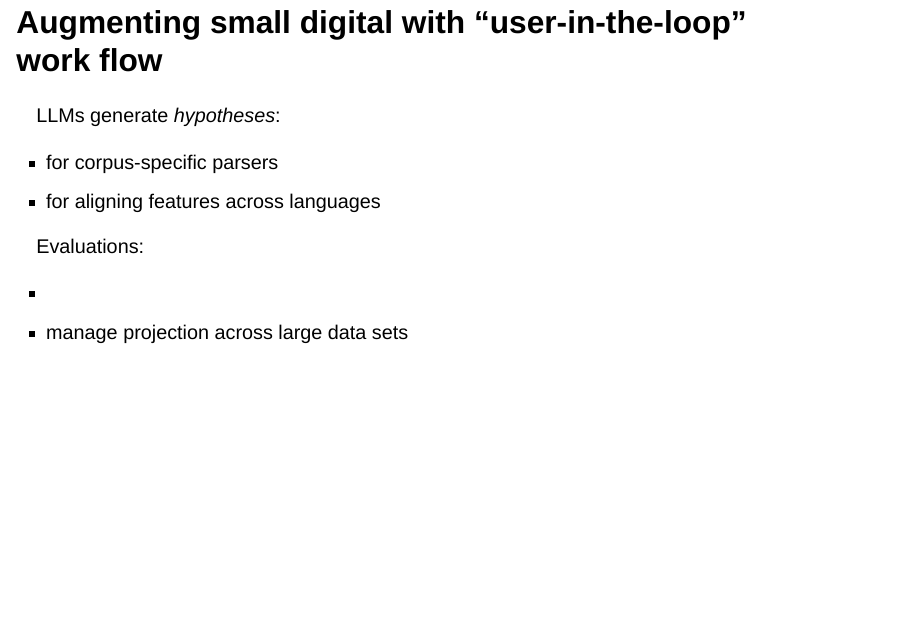
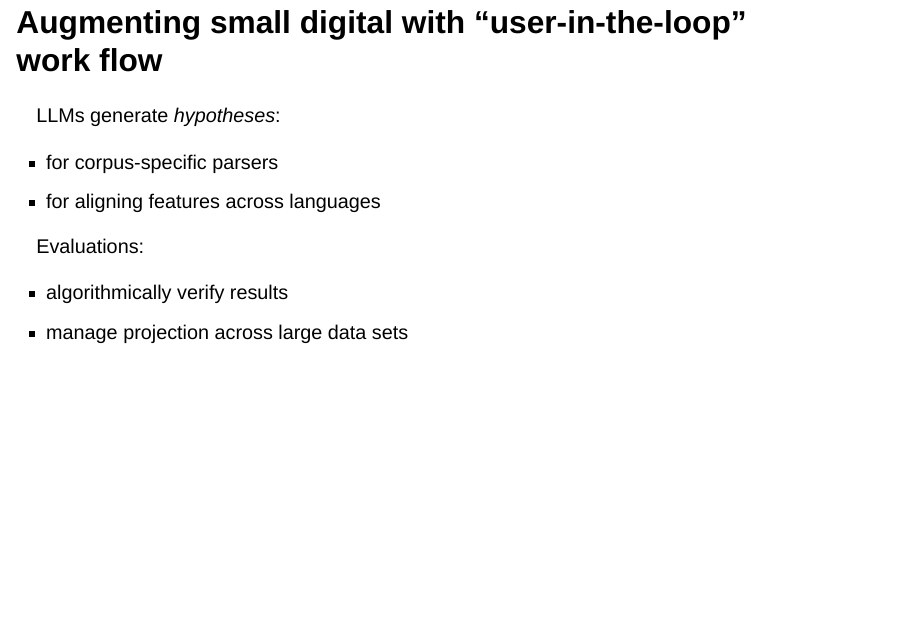
Before and after one commit to neelsmith/scs2025, a Quarto document (smith-terjanian.qmd): page 55 of 62. Rendered offline with R 4.5, knitr and Pandoc in place of Quarto, with nearby package versions; drawn as Slidy slides in place of the format the file asks for.

Commit message:
Update slides

```diff
--- a/smith-terjanian.qmd
+++ b/smith-terjanian.qmd
@@ -345,7 +345,7 @@ LLMs generate *hypotheses*:
 
 Evaluations:
 
--
+- algorithmically verify results
 - manage projection across large data sets
 
 
```
